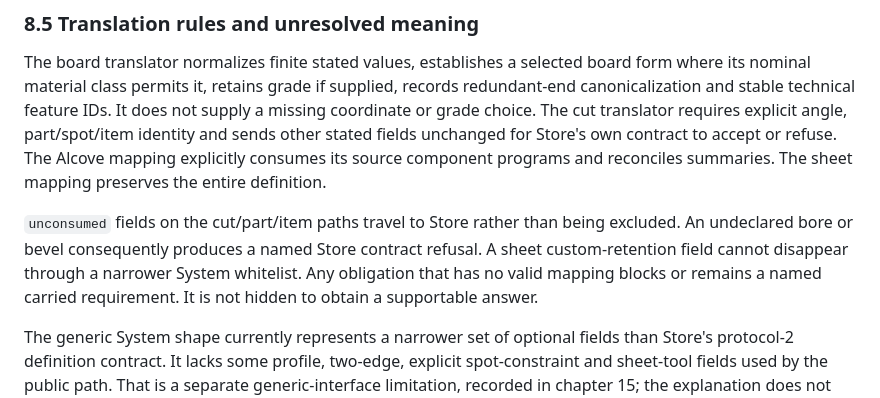
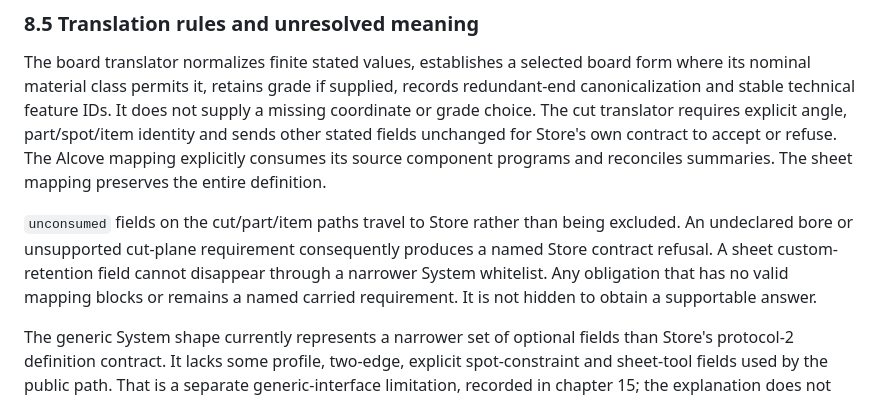
Before and after one commit to GeorgePlattDemo/new-system, a Markdown page: SYSTEM-MASTER.md, the part around the change. Rendered like a GitHub page.

Commit message:
Align current engineering wording and Store source reference

```diff
--- a/SYSTEM-MASTER.md
+++ b/SYSTEM-MASTER.md
@@ -587,7 +587,7 @@ Store's complete coverage comparison checks identities and quantities, not just
 
 The board translator normalizes finite stated values, establishes a selected board form where its nominal material class permits it, retains grade if supplied, records redundant-end canonicalization and stable technical feature IDs. It does not supply a missing coordinate or grade choice. The cut translator requires explicit angle, part/spot/item identity and sends other stated fields unchanged for Store's own contract to accept or refuse. The Alcove mapping explicitly consumes its source component programs and reconciles summaries. The sheet mapping preserves the entire definition.
 
-`unconsumed` fields on the cut/part/item paths travel to Store rather than being excluded. An undeclared bore or bevel consequently produces a named Store contract refusal. A sheet custom-retention field cannot disappear through a narrower System whitelist. Any obligation that has no valid mapping blocks or remains a named carried requirement. It is not hidden to obtain a supportable answer.
+`unconsumed` fields on the cut/part/item paths travel to Store rather than being excluded. An undeclared bore or unsupported cut-plane requirement consequently produces a named Store contract refusal. A sheet custom-retention field cannot disappear through a narrower System whitelist. Any obligation that has no valid mapping blocks or remains a named carried requirement. It is not hidden to obtain a supportable answer.
 
 The generic System shape currently represents a narrower set of optional fields than Store's protocol-2 definition contract. It lacks some profile, two-edge, explicit spot-constraint and sheet-tool fields used by the public path. That is a separate generic-interface limitation, recorded in chapter 15; the explanation does not silently widen it or appoint it as the Store schema owner.
 
```
